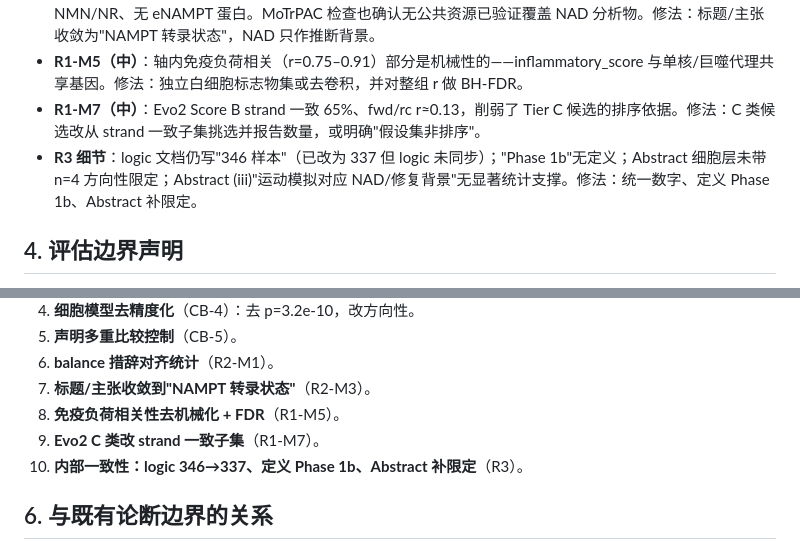
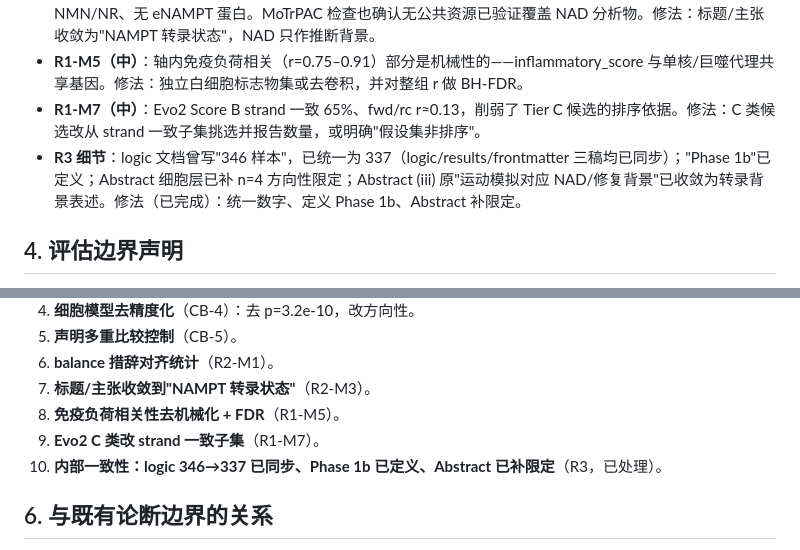
Before and after one commit to ENSEI0713/nampt-axis-transcriptomics, a Markdown page: data_audit/outputs/pre_submission_review_synthesis.md, 2 parts joined by grey strips. Drawn GitHub-style.

Commit message:
audit: mark R3 sample-count/Phase 1b/Abstract-limits items as resolved in review synthesis (logic/results/frontmatter all 337); refresh moderator feasibility report timestamp (content unchanged)
Co-Authored-By: EvoX <evox@evomap.ai>

```diff
--- a/data_audit/outputs/pre_submission_review_synthesis.md
+++ b/data_audit/outputs/pre_submission_review_synthesis.md
@@ -41,7 +41,7 @@ Generated: 2026-09-19
 - **R2-M3（高）**："NAMPT-NAD"对象过度承诺：只测了 NAMPT 转录本与部分 salvage 基因，无 NAD 通量、无 NMN/NR、无 eNAMPT 蛋白。MoTrPAC 检查也确认无公共资源已验证覆盖 NAD 分析物。修法：标题/主张收敛为"NAMPT 转录状态"，NAD 只作推断背景。
 - **R1-M5（中）**：轴内免疫负荷相关（r=0.75–0.91）部分是机械性的——inflammatory_score 与单核/巨噬代理共享基因。修法：独立白细胞标志物集或去卷积，并对整组 r 做 BH-FDR。
 - **R1-M7（中）**：Evo2 Score B strand 一致 65%、fwd/rc r≈0.13，削弱了 Tier C 候选的排序依据。修法：C 类候选改从 strand 一致子集挑选并报告数量，或明确"假设集非排序"。
-- **R3 细节**：logic 文档仍写"346 样本"（已改为 337 但 logic 未同步）；"Phase 1b"无定义；Abstract 细胞层未带 n=4 方向性限定；Abstract (iii)"运动模拟对应 NAD/修复背景"无显著统计支撑。修法：统一数字、定义 Phase 1b、Abstract 补限定。
+- **R3 细节**：logic 文档曾写"346 样本"，已统一为 337（logic/results/frontmatter 三稿均已同步）；"Phase 1b"已定义；Abstract 细胞层已补 n=4 方向性限定；Abstract (iii) 原"运动模拟对应 NAD/修复背景"已收敛为转录背景表述。修法（已完成）：统一数字、定义 Phase 1b、Abstract 补限定。
 
 ## 4. 评估边界声明
 
@@ -58,7 +58,7 @@ Generated: 2026-09-19
 7. **标题/主张收敛到"NAMPT 转录状态"**（R2-M3）。
 8. **免疫负荷相关性去机械化 + FDR**（R1-M5）。
 9. **Evo2 C 类改 strand 一致子集**（R1-M7）。
-10. **内部一致性：logic 346→337、定义 Phase 1b、Abstract 补限定**（R3）。
+10. **内部一致性：logic 346→337 已同步、Phase 1b 已定义、Abstract 已补限定**（R3，已处理）。
 
 ## 6. 与既有论断边界的关系
 
```
Also changed, not shown: 1 other file.
